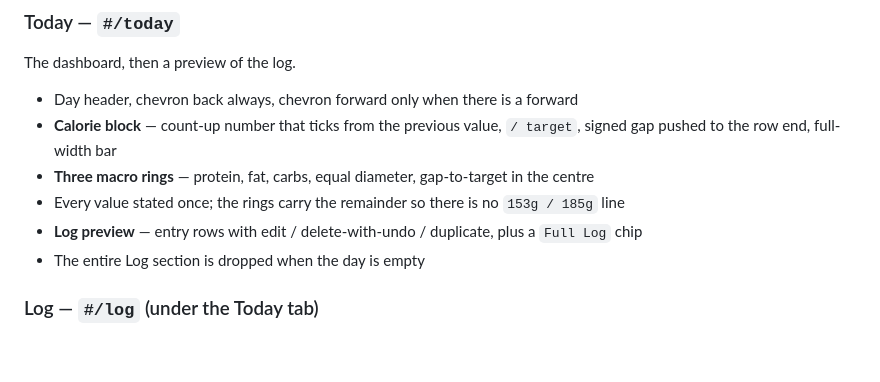
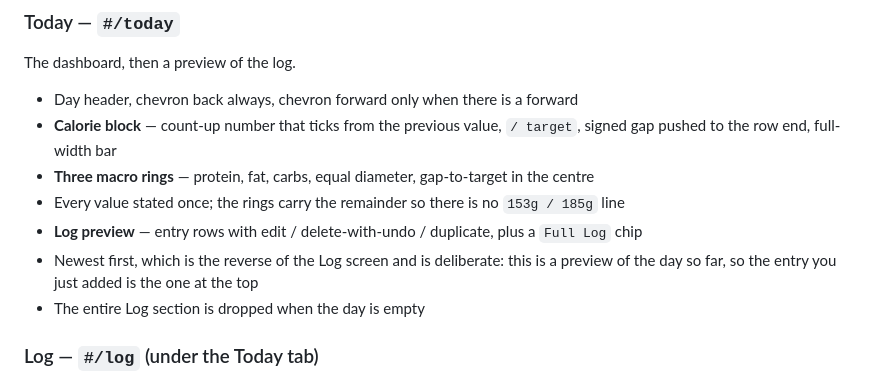
Before and after one commit to drewalfano/trackd, a Markdown page: NOTES-sitemap.md, the part around the change. Drawn GitHub-style; blank space fills up the shorter version.

```diff
--- a/NOTES-sitemap.md
+++ b/NOTES-sitemap.md
@@ -103,6 +103,8 @@ The dashboard, then a preview of the log.
 - **Three macro rings** — protein, fat, carbs, equal diameter, gap-to-target in the centre
 - Every value stated once; the rings carry the remainder so there is no `153g / 185g` line
 - **Log preview** — entry rows with edit / delete-with-undo / duplicate, plus a `Full Log` chip
+- Newest first, which is the reverse of the Log screen and is deliberate: this is
+  a preview of the day so far, so the entry you just added is the one at the top
 - The entire Log section is dropped when the day is empty
 
 ### Log — `#/log` (under the Today tab)
```
Also changed, not shown: CHANGELOG-visual.md (+52 -0 lines), NOTES-use-audit.md (+25 -1 lines).
